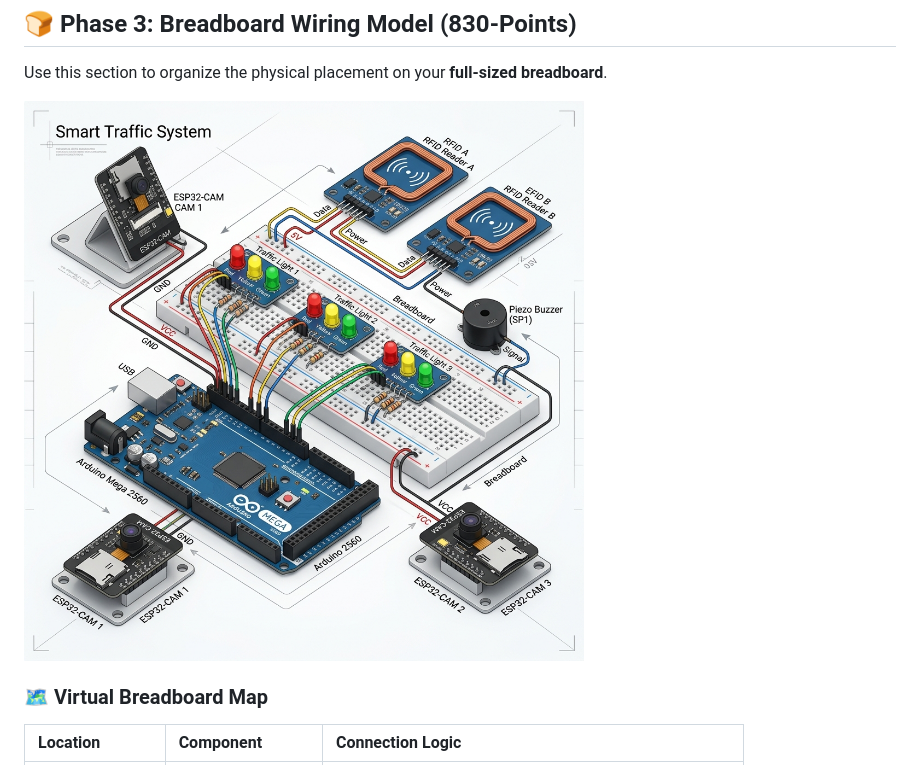
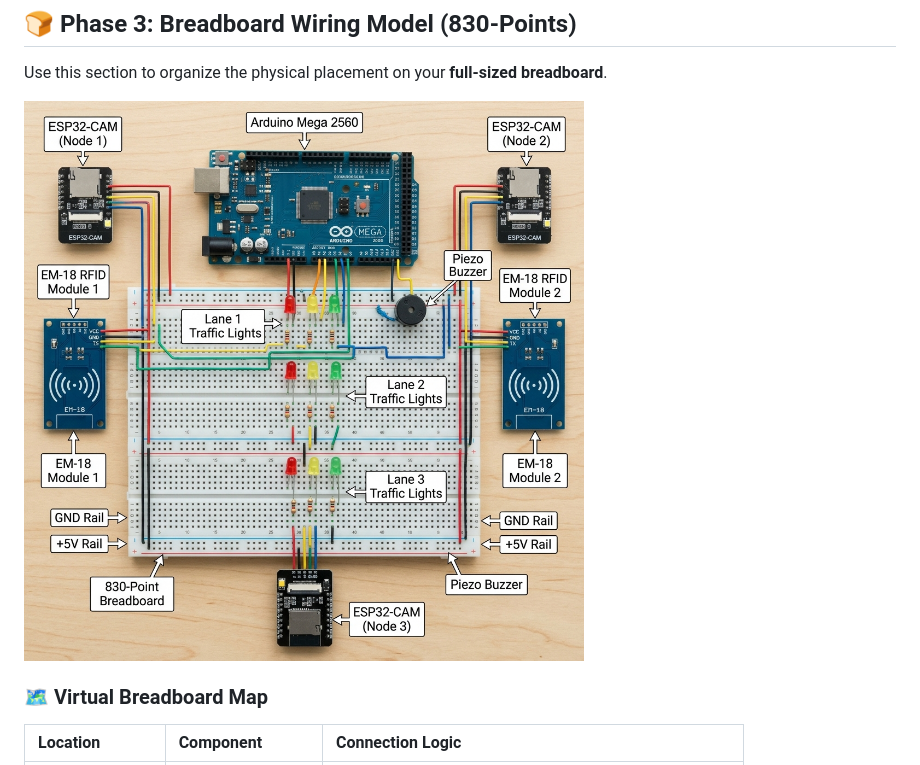
Before and after one commit to Vishnubalaji-C/give-way-app, a Markdown page: GIVEWAY_MASTER_HARDWARE_GUIDE.md, the part around one of its changes. Drawn GitHub-style; pictures changed too: hardware/docs/wiring_diagram.png (added).

```diff
--- a/GIVEWAY_MASTER_HARDWARE_GUIDE.md
+++ b/GIVEWAY_MASTER_HARDWARE_GUIDE.md
@@ -40,7 +43,7 @@ Connect your components in this exact order to ensure the shared ground is stabl
 ## 🍞 Phase 3: Breadboard Wiring Model (830-Points)
 Use this section to organize the physical placement on your **full-sized breadboard**.
 
-![Breadboard Model](hardware/docs/schematic.png)
+![Breadboard Model](hardware/docs/wiring_diagram.png)
 
 ### 🗺️ Virtual Breadboard Map
 | Location | Component | Connection Logic |
```
Also changed, not shown: other parts of GIVEWAY_MASTER_HARDWARE_GUIDE.md (+4 -1 lines), GIVEWAY_ULTIMATE_HARDWARE_GUIDE.md (added, +94 -0 lines), hardware/docs/schematic_final.png (added), hardware/docs/schematic_pro.png (added), 9 other files.
